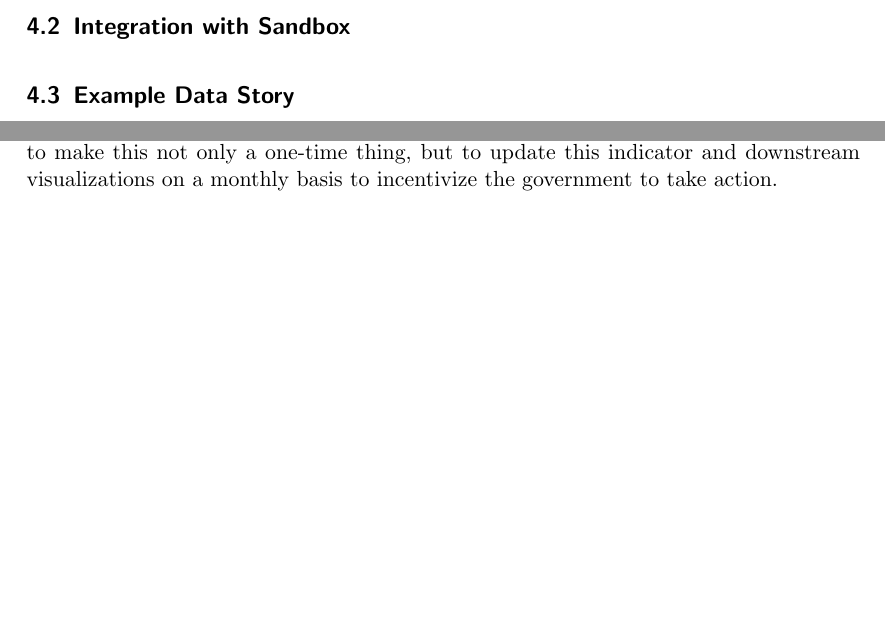
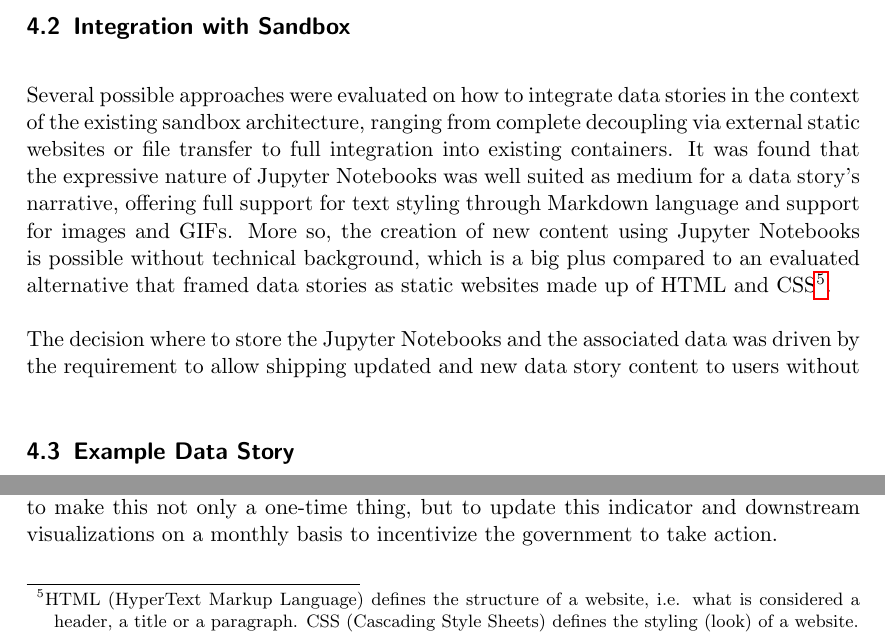
Before and after one commit to folinimarc/os_gis_sandbox, a LaTeX thesis (thesis/thesis.tex): two parts of page 15 of 16, joined at a grey line, cut so that both start at the same text, the shorter picture padded with empty space. Compiled offline with pdfLaTeX.

Commit message:
Start on datastory integration with sandbox section

```diff
--- a/thesis/thesis.tex
+++ b/thesis/thesis.tex
@@ -623,7 +623,22 @@ meaningful result.
 % Intregration with Sandbox
 %-------------
 \subsection{Integration with Sandbox}
+Several possible approaches were evaluated on how to integrate data stories in
+the context of the existing sandbox architecture, ranging from complete
+decoupling via external static websites or file transfer to full integration
+into existing containers. It was found that the expressive nature of Jupyter
+Notebooks was well suited as medium for a data story's narrative, offering full
+support for text styling through Markdown language and support for images and
+GIFs. More so, the creation of new content using Jupyter Notebooks is possible
+without technical background, which is a big plus compared to an evaluated
+alternative that framed data stories as static websites made up of HTML and
+CSS\footnote{HTML (HyperText Markup Language) defines the structure of a
+website, i.e. what is considered a header, a title or a paragraph. CSS
+(Cascading Style Sheets) defines the styling (look) of a website.}.
 
+The decision where to store the Jupyter Notebooks and the associated data was
+driven by the requirement to allow shipping updated and new data story content
+to users without
 
 % Example data story
 %-------------
```
Also changed, not shown: thesis/thesis.tex (4 more changed lines).
